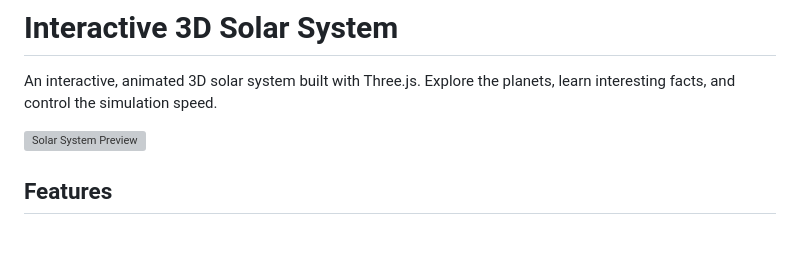
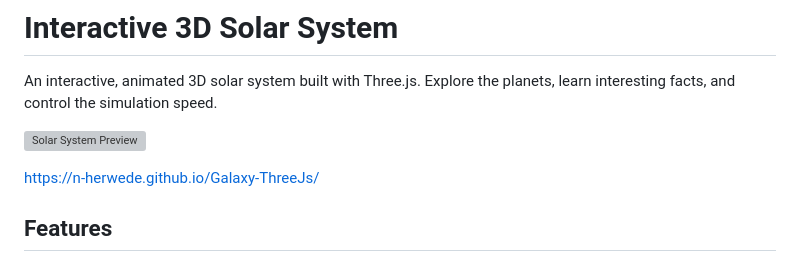
Before and after one commit to N-Herwede/Galaxy-ThreeJs, a Markdown page: README.md, the part around the change. GitHub-like rendering; blank space fills up the shorter version; grey boxes are pictures that could not be loaded.

```diff
--- a/README.md
+++ b/README.md
@@ -3,6 +3,9 @@
 An interactive, animated 3D solar system built with Three.js. Explore the planets, learn interesting facts, and control the simulation speed.
 
 ![Solar System Preview](preview.png)
+
+
+https://n-herwede.github.io/Galaxy-ThreeJs/
 
 ## Features
 
```
